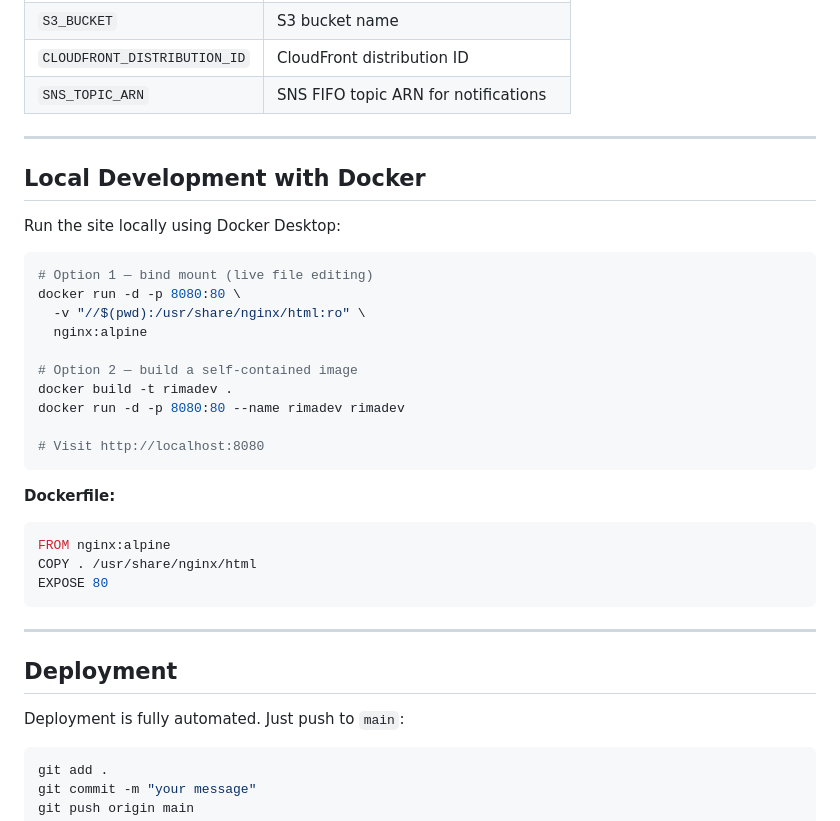
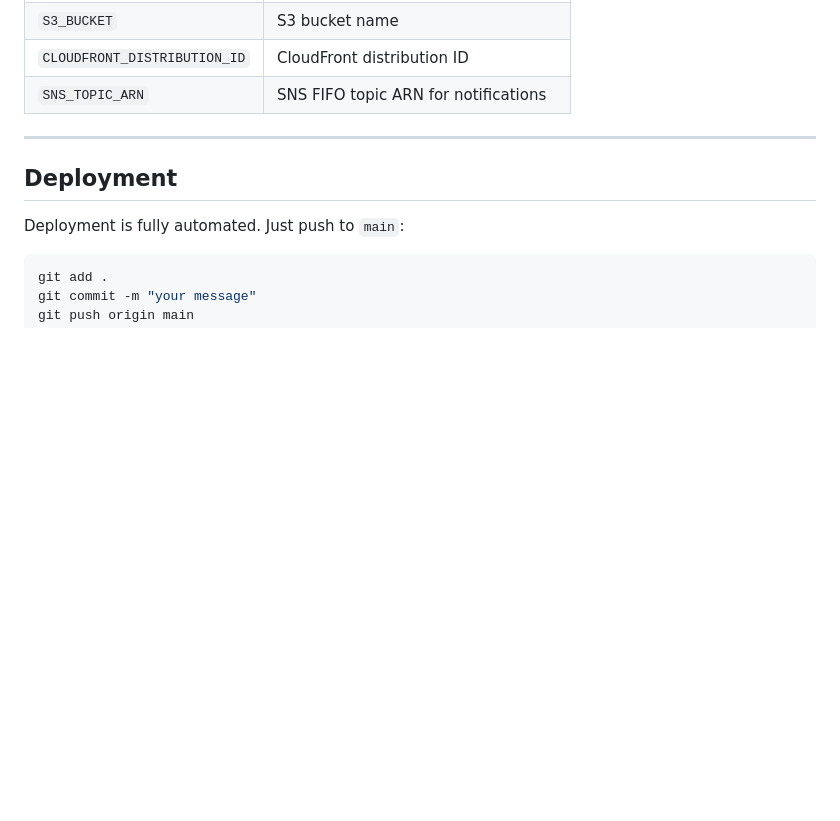
Before and after one commit to rimak7/my-profile-website, a Markdown page: README.md, the part around the change. GitHub-like rendering; blank space fills up the shorter version.

Commit message:
Remove Docker local development section from README
Removed local development instructions for Docker from README.

````diff
--- a/README.md
+++ b/README.md
@@ -142,32 +142,6 @@ my-profile-website/
 
 ---
 
-## Local Development with Docker
-
-Run the site locally using Docker Desktop:
-
-```bash
-# Option 1 — bind mount (live file editing)
-docker run -d -p 8080:80 \
-  -v "//$(pwd):/usr/share/nginx/html:ro" \
-  nginx:alpine
-
-# Option 2 — build a self-contained image
-docker build -t rimadev .
-docker run -d -p 8080:80 --name rimadev rimadev
-
-# Visit http://localhost:8080
-```
-
-**Dockerfile:**
-```dockerfile
-FROM nginx:alpine
-COPY . /usr/share/nginx/html
-EXPOSE 80
-```
-
----
-
 ## Deployment
 
 Deployment is fully automated. Just push to `main`:
````
